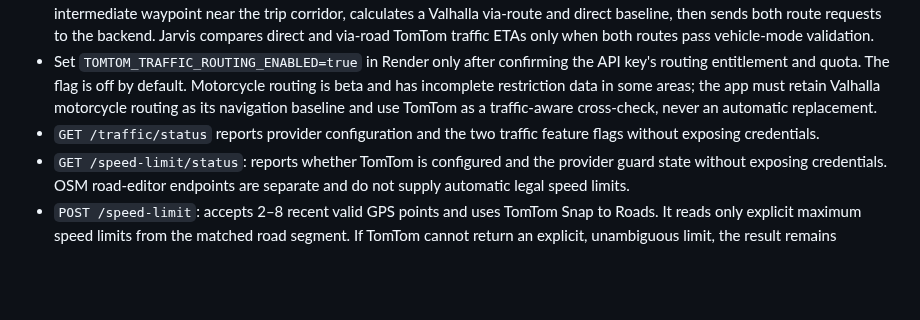
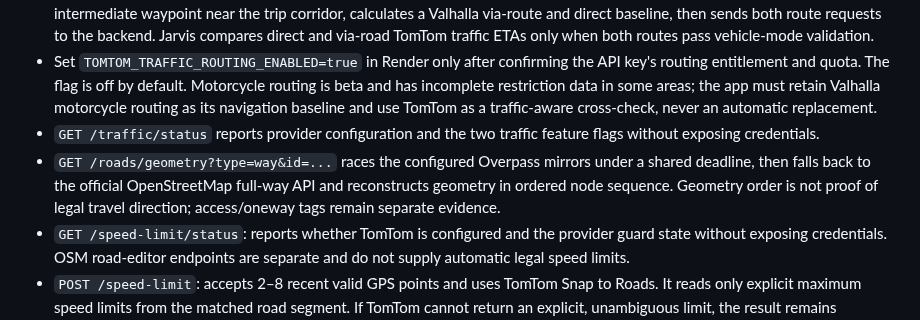
Before and after one commit to MotoRicTenerife/NEXT-NAVI-PRO, a Markdown page: backend/jarvis-render/README.md, the part around the change. GitHub-like rendering; blank space fills up the shorter version.

Commit message:
Document resilient official OSM geometry fallback

```diff
--- a/backend/jarvis-render/README.md
+++ b/backend/jarvis-render/README.md
@@ -22,6 +22,7 @@ This is the production Node.js backend for Jarvis, deployed on Render. The legac
 - For a named-road follow-up (for example, “E passando dalla TF-1?”), Android resolves an OSM road geometry, selects a bounded intermediate waypoint near the trip corridor, calculates a Valhalla via-route and direct baseline, then sends both route requests to the backend. Jarvis compares direct and via-road TomTom traffic ETAs only when both routes pass vehicle-mode validation.
 - Set `TOMTOM_TRAFFIC_ROUTING_ENABLED=true` in Render only after confirming the API key's routing entitlement and quota. The flag is off by default. Motorcycle routing is beta and has incomplete restriction data in some areas; the app must retain Valhalla motorcycle routing as its navigation baseline and use TomTom as a traffic-aware cross-check, never an automatic replacement.
 - `GET /traffic/status` reports provider configuration and the two traffic feature flags without exposing credentials.
+- `GET /roads/geometry?type=way&id=...` races the configured Overpass mirrors under a shared deadline, then falls back to the official OpenStreetMap full-way API and reconstructs geometry in ordered node sequence. Geometry order is not proof of legal travel direction; access/oneway tags remain separate evidence.
 - `GET /speed-limit/status`: reports whether TomTom is configured and the provider guard state without exposing credentials. OSM road-editor endpoints are separate and do not supply automatic legal speed limits.
 - `POST /speed-limit`: accepts 2–8 recent valid GPS points and uses TomTom Snap to Roads. It reads only explicit maximum speed limits from the matched road segment. If TomTom cannot return an explicit, unambiguous limit, the result remains unknown/null; neither the Android automatic display nor the road-editor proposal falls back to OSM `maxspeed`. TomTom is requested in metric mode. Unknown or missing units are rejected instead of being guessed. Requests are rate-limited on the server. Provider keys remain server-side.
 - Gemini key remains server-side in `GEMINI_API_KEY`.
```
